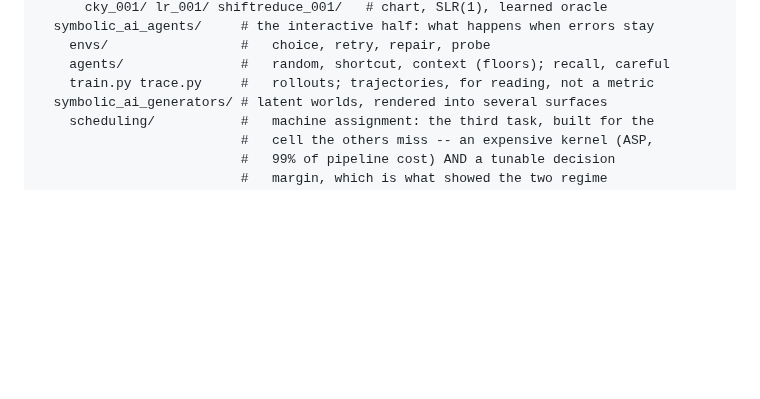
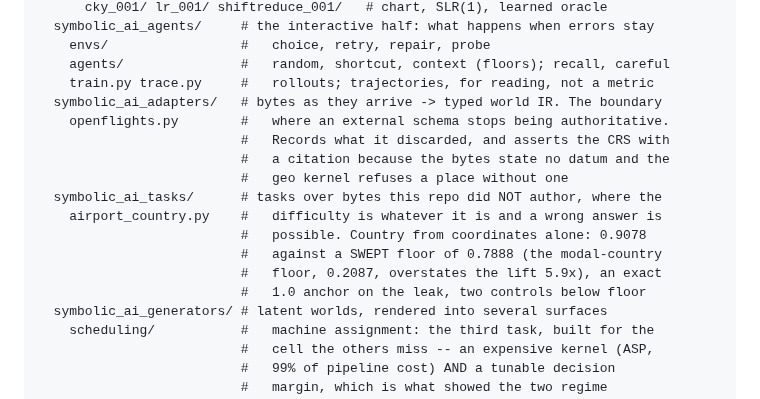
Before and after one commit to JacobFV/symbolic-ai-models, a Markdown page: README.md, the part around the change. GitHub-like rendering; blank space fills up the shorter version.

Commit message:
Document the two new packages, which a guard caught me not doing
The full suite failed on test_every_package_appears_in_the_readme_layout
for symbolic_ai_adapters and symbolic_ai_tasks. Working as intended: I
added two top-level packages and documented neither.

Co-Authored-By: Claude Opus 5 (1M context) <noreply@anthropic.com>

```diff
--- a/README.md
+++ b/README.md
@@ -556,6 +556,17 @@ symbolic-ai-models/
     envs/                 #   choice, retry, repair, probe
     agents/               #   random, shortcut, context (floors); recall, careful
     train.py trace.py     #   rollouts; trajectories, for reading, not a metric
+  symbolic_ai_adapters/   # bytes as they arrive -> typed world IR. The boundary
+    openflights.py        #   where an external schema stops being authoritative.
+                          #   Records what it discarded, and asserts the CRS with
+                          #   a citation because the bytes state no datum and the
+                          #   geo kernel refuses a place without one
+  symbolic_ai_tasks/      # tasks over bytes this repo did NOT author, where the
+    airport_country.py    #   difficulty is whatever it is and a wrong answer is
+                          #   possible. Country from coordinates alone: 0.9078
+                          #   against a SWEPT floor of 0.7888 (the modal-country
+                          #   floor, 0.2087, overstates the lift 5.9x), an exact
+                          #   1.0 anchor on the leak, two controls below floor
   symbolic_ai_generators/ # latent worlds, rendered into several surfaces
     scheduling/           #   machine assignment: the third task, built for the
                           #   cell the others miss -- an expensive kernel (ASP,
```
